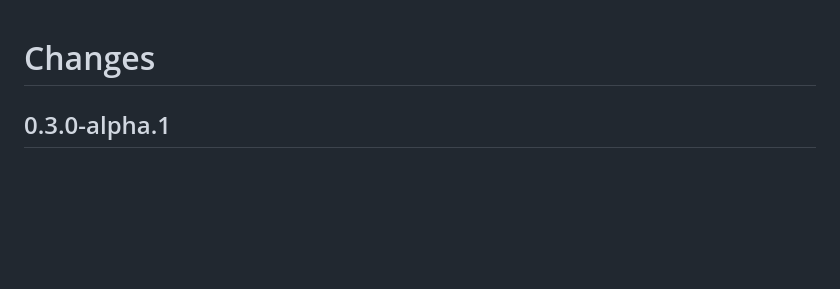
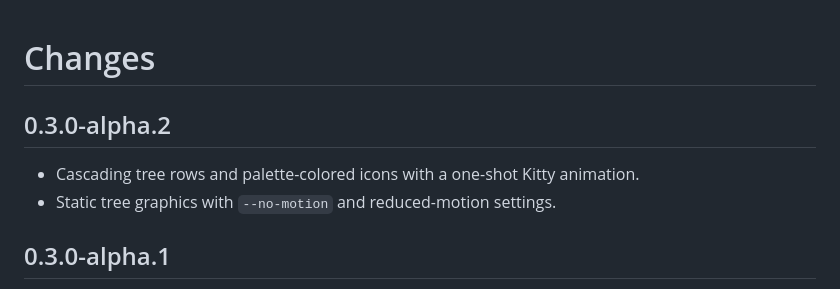
Before and after one commit to Kostr2007/Terminal-new-MY, a Markdown page: CHANGELOG.md, the part around the change. GitHub-like rendering; blank space fills up the shorter version.

```diff
--- a/CHANGELOG.md
+++ b/CHANGELOG.md
@@ -1,4 +1,9 @@
 # Changes
+
+## 0.3.0-alpha.2
+
+- Cascading tree rows and palette-colored icons with a one-shot Kitty animation.
+- Static tree graphics with `--no-motion` and reduced-motion settings.
 
 ## 0.3.0-alpha.1
 
```
Also changed, not shown: README.md (+11 -5 lines), docs/screenshots/kitty-tree-motion.gif (added), 7 other files.
